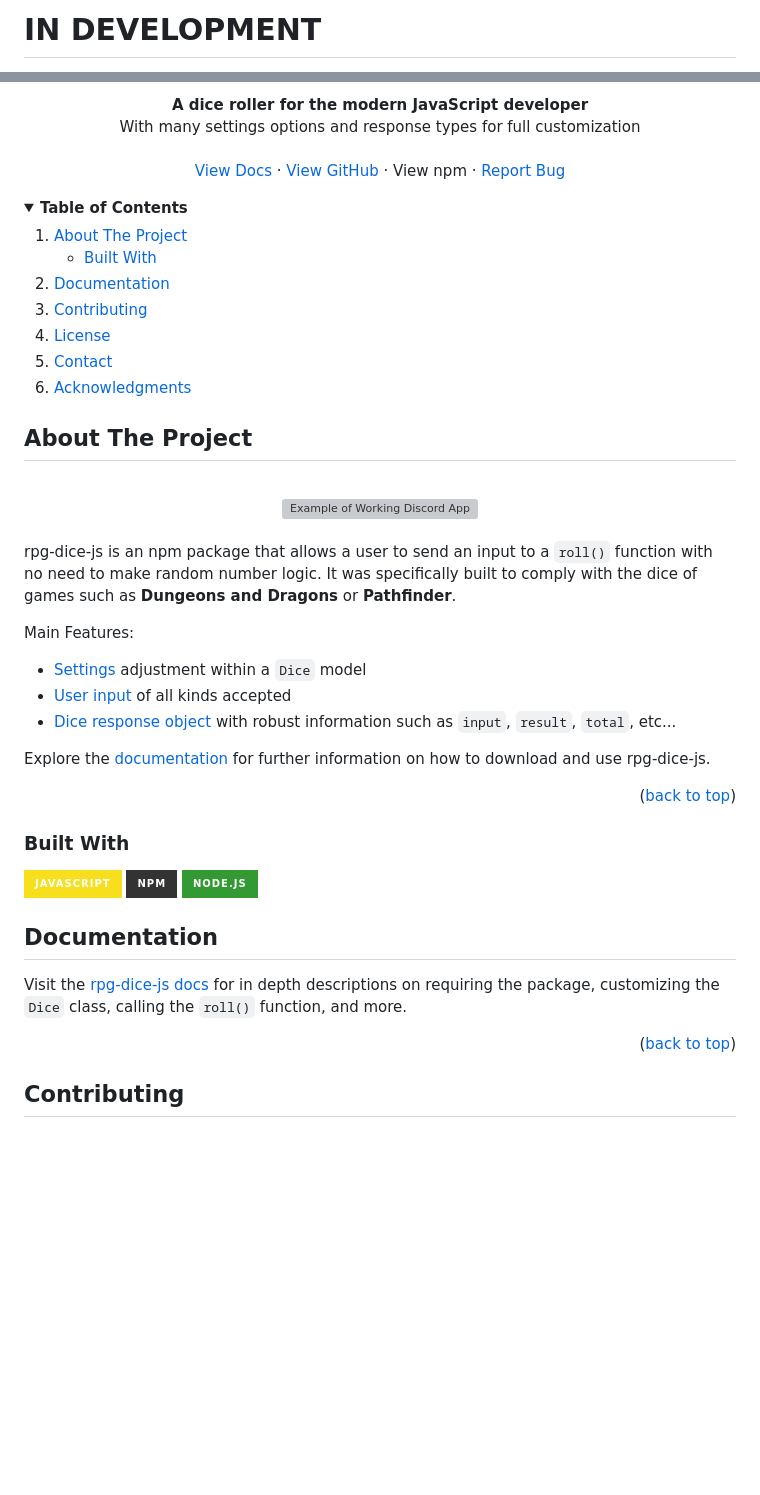
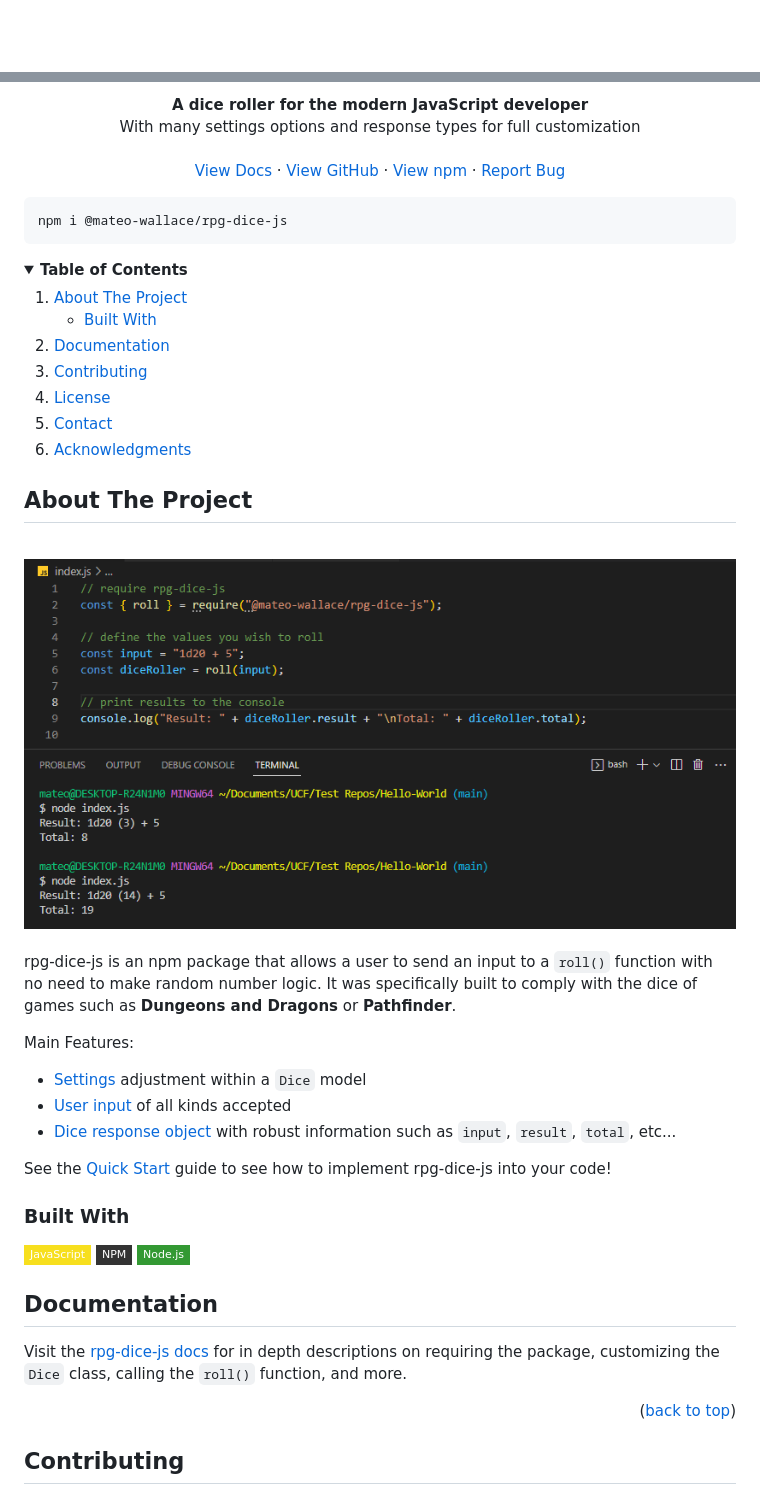
Before and after one commit to Mateo-Wallace/rpg-dice-js, a Markdown page: README.md, 2 parts joined by grey strips. Drawn GitHub-style; pictures changed too: img/exRoll.png (added); folded sections open; badges without logos; blank space fills up the shorter version; grey boxes are pictures that could not be loaded.

Commit message:
edited readme to include image and npm links

````diff
--- a/README.md
+++ b/README.md
@@ -1,5 +1,3 @@
-# IN DEVELOPMENT
-
 <a name="readme-top"></a>
 
 <!-- SHIELDS -->
@@ -33,6 +26,12 @@
     <a href="https://github.com/Mateo-Wallace/rpg-dice-js/issues">Report Bug</a>
   </p>
 </div>
+
+<!-- NPM INSTALL -->
+
+```
+npm i @mateo-wallace/rpg-dice-js
+```
 
 <!-- TABLE OF CONTENTS -->
 
@@ -59,7 +58,7 @@
 
 <div align="center">
   <br />
-  <img src="./src/img/dumbot-full-use-example.gif" alt="Example of Working Discord App">
+  <img src="./img/exRoll.png" alt="example dice roller in effect">
   <br />
   <br />
 </div>
@@ -74,13 +73,9 @@ Main Features:
 
-Explore the [documentation]() for further information on how to download and use rpg-dice-js.
-
-<p align="right">(<a href="#readme-top">back to top</a>)</p>
+See the [Quick Start](https://mateo-wallace.github.io/rpg-dice-js/quickstart/) guide to see how to implement rpg-dice-js into your code!
 
 ### Built With
 
-[![JavaScript Shield](https://img.shields.io/badge/JavaScript-F7DF1E?&style=for-the-badge&logo=javascript&logoColor=272727)](https://developer.mozilla.org/en-US/docs/Web/JavaScript)
-[![NPM Shield](https://img.shields.io/badge/NPM-333333?&style=for-the-badge&logo=npm&logoColor=white)](https://www.npmjs.com/)
-[![Node.js Shield](https://img.shields.io/badge/Node.js-339933?&style=for-the-badge&logo=node.js&logoColor=white)](https://nodejs.org/en/)
+[![JavaScript Shield](https://img.shields.io/badge/JavaScript-F7DF1E?&style=flat-square&logo=javascript&logoColor=272727)](https://developer.mozilla.org/en-US/docs/Web/JavaScript) [![NPM Shield](https://img.shields.io/badge/NPM-333333?&style=flat-square&logo=npm&logoColor=white)](https://www.npmjs.com/) [![Node.js Shield](https://img.shields.io/badge/Node.js-339933?&style=flat-square&logo=node.js&logoColor=white)](https://nodejs.org/en/)
 
 <!-- DOCUMENTATION -->
 
````
Also changed, not shown: other parts of README.md (+6 -11 lines).
